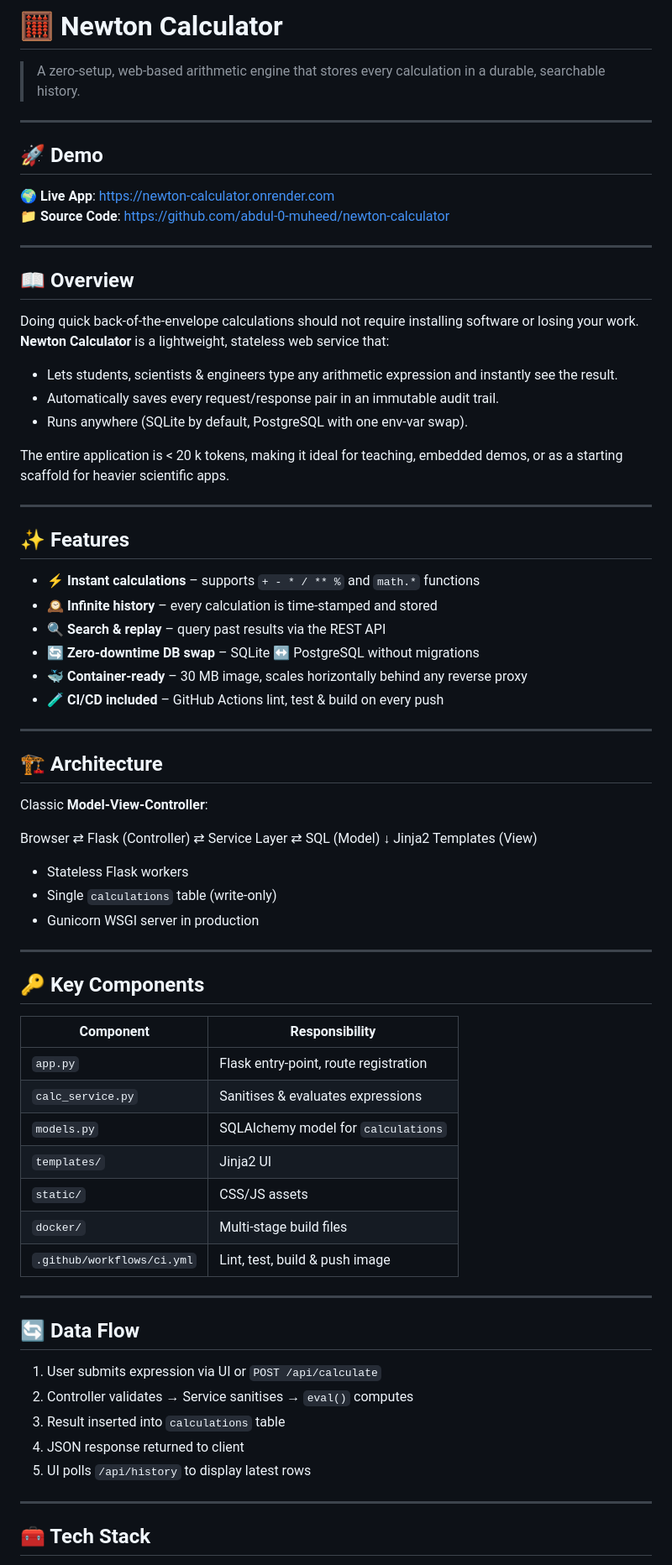
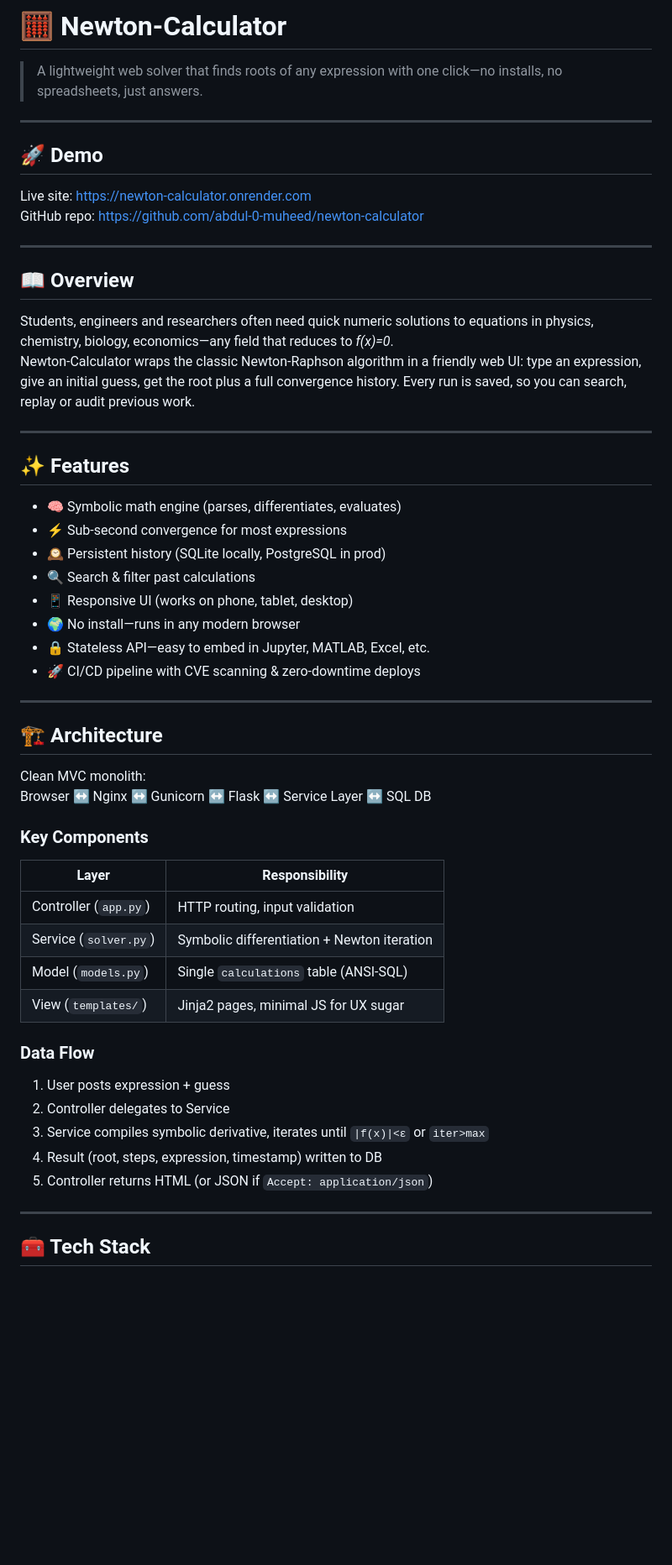
Before and after one commit to abdul-0-muheed/newton-calculator, a Markdown page: README.md, the part around one of its changes. Shown at 84% size. Drawn GitHub-style; blank space fills up the shorter version.

```diff
--- a/README.md
+++ b/README.md
@@ -1,67 +1,50 @@
-# 🧮 Newton Calculator
-> A zero-setup, web-based arithmetic engine that stores every calculation in a durable, searchable history.
+# 🧮 Newton-Calculator
+> A lightweight web solver that finds roots of any expression with one click—no installs, no spreadsheets, just answers.
 
 ---
 
 ## 🚀 Demo
-🌍 **Live App**: [https://newton-calculator.onrender.com](https://newton-calculator.onrender.com)
-📁 **Source Code**: [https://github.com/abdul-0-muheed/newton-calculator](https://github.com/abdul-0-muheed/newton-calculator)
+Live site: [https://newton-calculator.onrender.com](https://newton-calculator.onrender.com)
+GitHub repo: [https://github.com/abdul-0-muheed/newton-calculator](https://github.com/abdul-0-muheed/newton-calculator)
 
 ---
 
 ## 📖 Overview
-Doing quick back-of-the-envelope calculations should not require installing software or losing your work.
-**Newton Calculator** is a lightweight, stateless web service that:
-
-* Lets students, scientists & engineers type any arithmetic expression and instantly see the result.
-* Automatically saves every request/response pair in an immutable audit trail.
-* Runs anywhere (SQLite by default, PostgreSQL with one env-var swap).
-
-The entire application is < 20 k tokens, making it ideal for teaching, embedded demos, or as a starting scaffold for heavier scientific apps.
+Students, engineers and researchers often need quick numeric solutions to equations in physics, chemistry, biology, economics—any field that reduces to *f(x)=0*.
+Newton-Calculator wraps the classic Newton-Raphson algorithm in a friendly web UI: type an expression, give an initial guess, get the root plus a full convergence history. Every run is saved, so you can search, replay or audit previous work.
 
 ---
 
 ## ✨ Features
-* ⚡ **Instant calculations** – supports `+ - * / ** %` and `math.*` functions
-* 🕰️ **Infinite history** – every calculation is time-stamped and stored
-* 🔍 **Search & replay** – query past results via the REST API
-* 🔄 **Zero-downtime DB swap** – SQLite ↔ PostgreSQL without migrations
-* 🐳 **Container-ready** – 30 MB image, scales horizontally behind any reverse proxy
-* 🧪 **CI/CD included** – GitHub Actions lint, test & build on every push
+- 🧠 Symbolic math engine (parses, differentiates, evaluates)
+- ⚡ Sub-second convergence for most expressions
+- 🕰️ Persistent history (SQLite locally, PostgreSQL in prod)
+- 🔍 Search & filter past calculations
+- 📱 Responsive UI (works on phone, tablet, desktop)
+- 🌍 No install—runs in any modern browser
+- 🔒 Stateless API—easy to embed in Jupyter, MATLAB, Excel, etc.
+- 🚀 CI/CD pipeline with CVE scanning & zero-downtime deploys
 
 ---
 
 ## 🏗️ Architecture
-Classic **Model-View-Controller**:
+Clean MVC monolith:
+Browser ↔ Nginx ↔ Gunicorn ↔ Flask ↔ Service Layer ↔ SQL DB
 
-Browser  ⇄  Flask (Controller)  ⇄  Service Layer  ⇄  SQL (Model)
-                ↓
-          Jinja2 Templates (View)
-* Stateless Flask workers
-* Single `calculations` table (write-only)
-* Gunicorn WSGI server in production
+### Key Components
+| Layer | Responsibility |
+|-------|----------------|
+| Controller (`app.py`) | HTTP routing, input validation |
+| Service (`solver.py`) | Symbolic differentiation + Newton iteration |
+| Model (`models.py`) | Single `calculations` table (ANSI-SQL) |
+| View (`templates/`) | Jinja2 pages, minimal JS for UX sugar |
 
----
-
-## 🔑 Key Components
-| Component | Responsibility |
-|-----------|----------------|
-| `app.py` | Flask entry-point, route registration |
-| `calc_service.py` | Sanitises & evaluates expressions |
-| `models.py` | SQLAlchemy model for `calculations` |
-| `templates/` | Jinja2 UI |
-| `static/` | CSS/JS assets |
-| `docker/` | Multi-stage build files |
-| `.github/workflows/ci.yml` | Lint, test, build & push image |
-
----
-
-## 🔄 Data Flow
-1. User submits expression via UI or `POST /api/calculate`
-2. Controller validates → Service sanitises → `eval()` computes
-3. Result inserted into `calculations` table
-4. JSON response returned to client
-5. UI polls `/api/history` to display latest rows
+### Data Flow
+1. User posts expression + guess
+2. Controller delegates to Service
+3. Service compiles symbolic derivative, iterates until `|f(x)|<ε` or `iter>max`
+4. Result (root, steps, expression, timestamp) written to DB
+5. Controller returns HTML (or JSON if `Accept: application/json`)
 
 ---
 
```
Also changed, not shown: other parts of README.md (+63 -53 lines).
